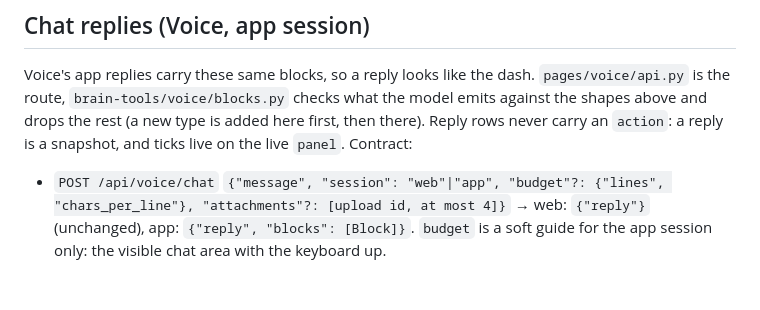
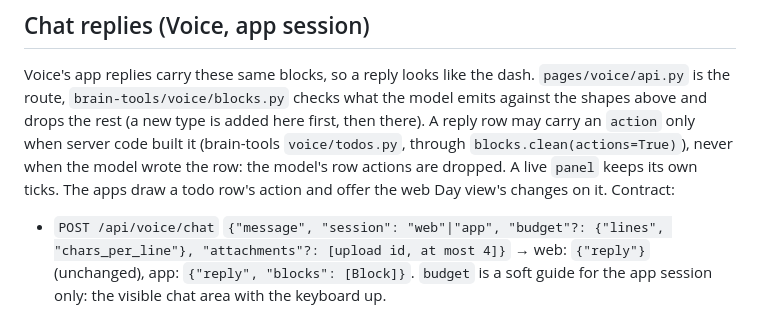
Before and after one commit to Volcanex/g-command-web, a Markdown page: core/panels/CLAUDE.md, the part around the change. GitHub-like rendering; blank space fills up the shorter version.

Commit message:
Say which reply rows may carry an action

```diff
--- a/core/panels/CLAUDE.md
+++ b/core/panels/CLAUDE.md
@@ -127,8 +127,11 @@ so no client knows todo semantics.
 Voice's app replies carry these same blocks, so a reply looks like the dash.
 `pages/voice/api.py` is the route, `brain-tools/voice/blocks.py` checks what
 the model emits against the shapes above and drops the rest (a new type is
-added here first, then there). Reply rows never carry an `action`: a reply is
-a snapshot, and ticks live on the live `panel`. Contract:
+added here first, then there). A reply row may carry an `action` only when
+server code built it (brain-tools `voice/todos.py`, through
+`blocks.clean(actions=True)`), never when the model wrote the row: the model's
+row actions are dropped. A live `panel` keeps its own ticks. The apps draw a
+todo row's action and offer the web Day view's changes on it. Contract:
 
 - `POST /api/voice/chat` `{"message", "session": "web"|"app", "budget"?:
   {"lines", "chars_per_line"}, "attachments"?: [upload id, at most 4]}` →
```
